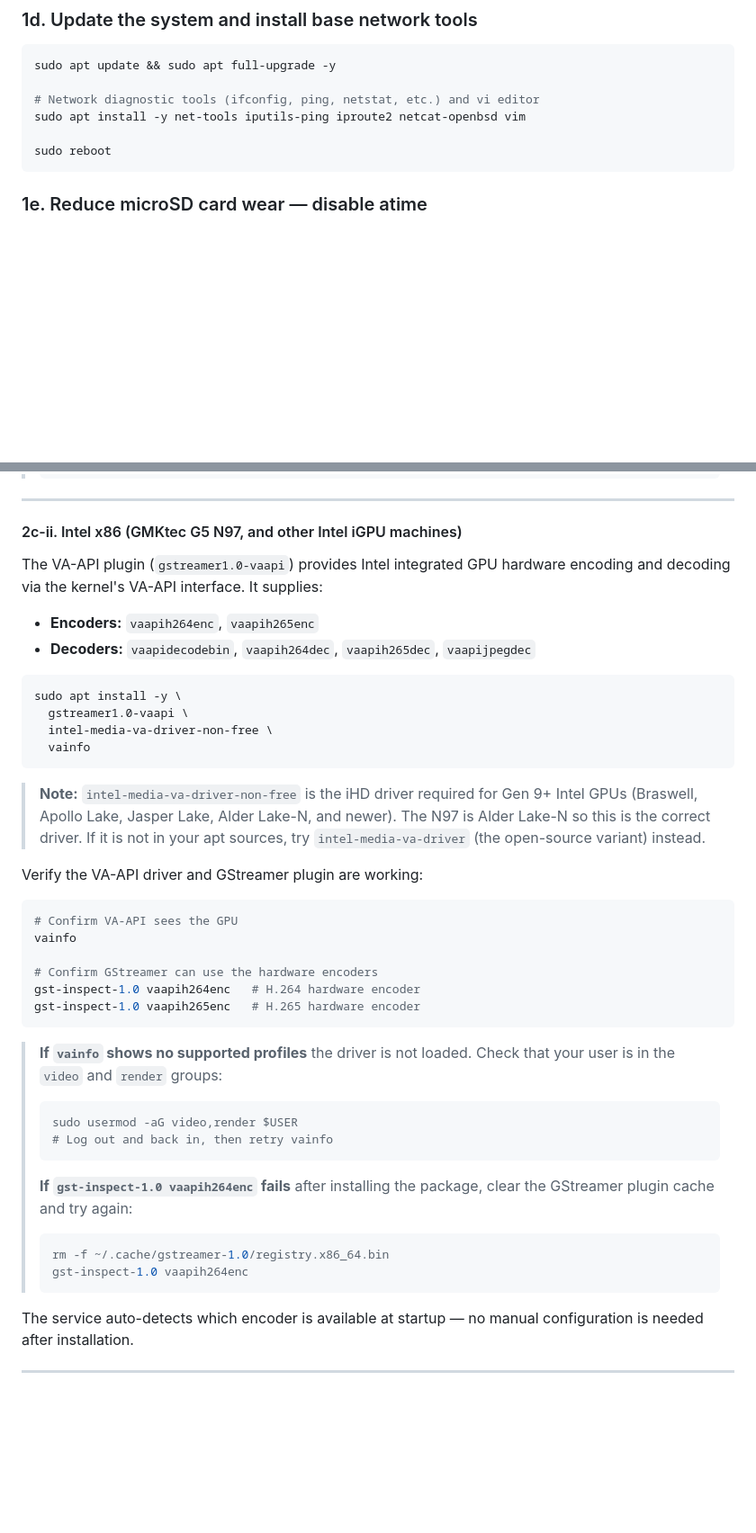
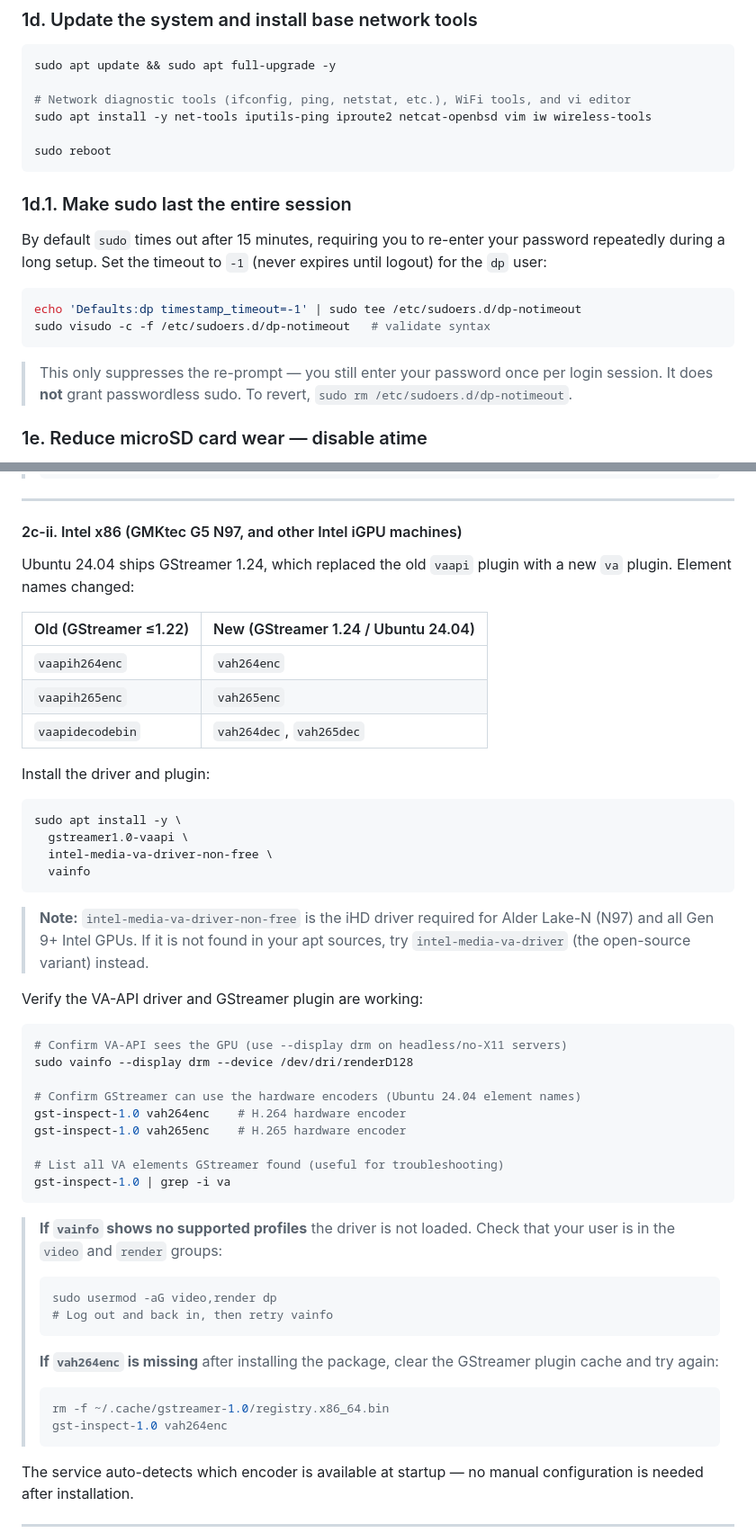
Before and after one commit to timtraver/digitalpool-camera, a Markdown page: README.md, 2 parts joined by grey strips. Shown at 90% size. Rendered like a GitHub page; blank space fills up the shorter version.

Commit message:
update of readme

````diff
--- a/README.md
+++ b/README.md
@@ -129,11 +129,22 @@ sudo su - dp
 ```bash
 sudo apt update && sudo apt full-upgrade -y
 
-# Network diagnostic tools (ifconfig, ping, netstat, etc.) and vi editor
-sudo apt install -y net-tools iputils-ping iproute2 netcat-openbsd vim
+# Network diagnostic tools (ifconfig, ping, netstat, etc.), WiFi tools, and vi editor
+sudo apt install -y net-tools iputils-ping iproute2 netcat-openbsd vim iw wireless-tools
 
 sudo reboot
 ```
+
+### 1d.1. Make sudo last the entire session
+
+By default `sudo` times out after 15 minutes, requiring you to re-enter your password repeatedly during a long setup. Set the timeout to `-1` (never expires until logout) for the `dp` user:
+
+```bash
+echo 'Defaults:dp timestamp_timeout=-1' | sudo tee /etc/sudoers.d/dp-notimeout
+sudo visudo -c -f /etc/sudoers.d/dp-notimeout   # validate syntax
+```
+
+> This only suppresses the re-prompt — you still enter your password once per login session. It does **not** grant passwordless sudo. To revert, `sudo rm /etc/sudoers.d/dp-notimeout`.
 
 ### 1e. Reduce microSD card wear — disable atime
 
@@ -531,9 +542,15 @@ sudo apt install -y \
 
 #### 2c-ii. Intel x86 (GMKtec G5 N97, and other Intel iGPU machines)
 
-The VA-API plugin (`gstreamer1.0-vaapi`) provides Intel integrated GPU hardware encoding and decoding via the kernel's VA-API interface. It supplies:
-- **Encoders:** `vaapih264enc`, `vaapih265enc`
-- **Decoders:** `vaapidecodebin`, `vaapih264dec`, `vaapih265dec`, `vaapijpegdec`
+Ubuntu 24.04 ships GStreamer 1.24, which replaced the old `vaapi` plugin with a new `va` plugin. Element names changed:
+
+| Old (GStreamer ≤1.22) | New (GStreamer 1.24 / Ubuntu 24.04) |
+|---|---|
+| `vaapih264enc` | `vah264enc` |
+| `vaapih265enc` | `vah265enc` |
+| `vaapidecodebin` | `vah264dec`, `vah265dec` |
+
+Install the driver and plugin:
 
 ```bash
 sudo apt install -y \
@@ -542,29 +559,32 @@ sudo apt install -y \
   vainfo
 ```
 
-> **Note:** `intel-media-va-driver-non-free` is the iHD driver required for Gen 9+ Intel GPUs (Braswell, Apollo Lake, Jasper Lake, Alder Lake-N, and newer). The N97 is Alder Lake-N so this is the correct driver. If it is not in your apt sources, try `intel-media-va-driver` (the open-source variant) instead.
+> **Note:** `intel-media-va-driver-non-free` is the iHD driver required for Alder Lake-N (N97) and all Gen 9+ Intel GPUs. If it is not found in your apt sources, try `intel-media-va-driver` (the open-source variant) instead.
 
 Verify the VA-API driver and GStreamer plugin are working:
 
 ```bash
-# Confirm VA-API sees the GPU
-vainfo
-
-# Confirm GStreamer can use the hardware encoders
-gst-inspect-1.0 vaapih264enc   # H.264 hardware encoder
-gst-inspect-1.0 vaapih265enc   # H.265 hardware encoder
+# Confirm VA-API sees the GPU (use --display drm on headless/no-X11 servers)
+sudo vainfo --display drm --device /dev/dri/renderD128
+
+# Confirm GStreamer can use the hardware encoders (Ubuntu 24.04 element names)
+gst-inspect-1.0 vah264enc    # H.264 hardware encoder
+gst-inspect-1.0 vah265enc    # H.265 hardware encoder
+
+# List all VA elements GStreamer found (useful for troubleshooting)
+gst-inspect-1.0 | grep -i va
 ```
 
 > **If `vainfo` shows no supported profiles** the driver is not loaded. Check that your user is in the `video` and `render` groups:
 > ```bash
-> sudo usermod -aG video,render $USER
+> sudo usermod -aG video,render dp
 > # Log out and back in, then retry vainfo
 > ```
 >
-> **If `gst-inspect-1.0 vaapih264enc` fails** after installing the package, clear the GStreamer plugin cache and try again:
+> **If `vah264enc` is missing** after installing the package, clear the GStreamer plugin cache and try again:
 > ```bash
 > rm -f ~/.cache/gstreamer-1.0/registry.x86_64.bin
-> gst-inspect-1.0 vaapih264enc
+> gst-inspect-1.0 vah264enc
 > ```
 
 The service auto-detects which encoder is available at startup — no manual configuration is needed after installation.
````
